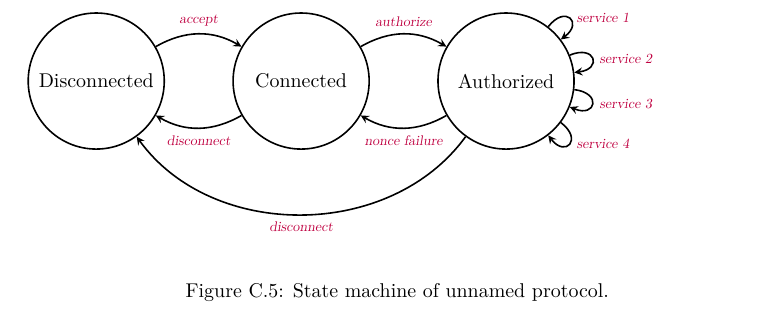
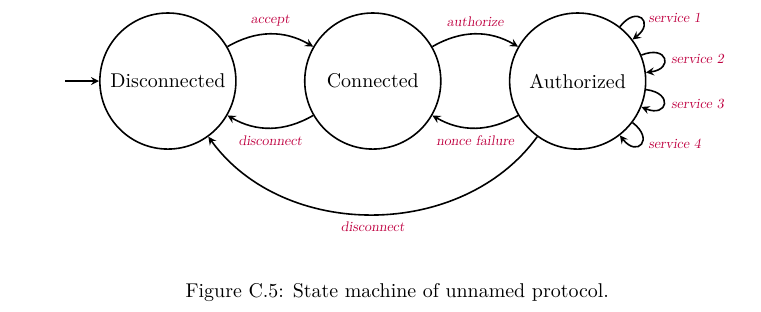
Before and after one commit to aslakjohansen/report-writing, a LaTeX thesis (doc/report-writing.tex, which reads doc/topics/statemachines.tex): part of page 77 of 89, cut so that both start at the same text. Compiled offline with XeLaTeX.

Commit message:
Added a start edge

```diff
--- a/doc/topics/statemachines.tex
+++ b/doc/topics/statemachines.tex
@@ -31,6 +31,9 @@
       \node[node] (disconnected) at (0,0) {Disconnected};
       \node[node] (connected) at ([xshift=\unit] disconnected.east) {Connected};
       \node[node] (authorized) at ([xshift=\unit] connected.east) {Authorized};
+
+      % start edge
+      \draw[dedge] ([xshift=-\unit/4] disconnected.west) to (disconnected);
 
       % main transitions
       \draw[dedge] (disconnected) to [
```
